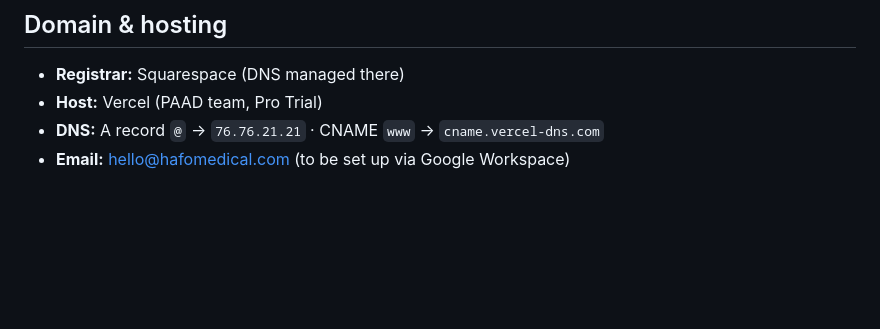
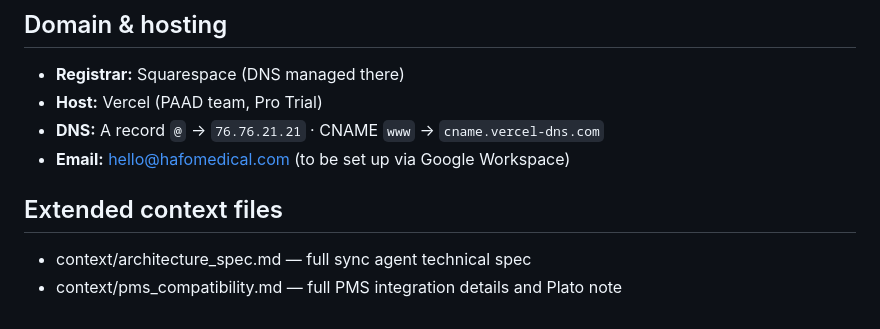
Before and after one commit to meganho456/hafo-site, a Markdown page: CLAUDE.md, the part around the change. Rendered like a GitHub page; blank space fills up the shorter version.

Commit message:
Add Extended context files section to end of CLAUDE.md
Co-Authored-By: Claude Sonnet 4.6 <noreply@anthropic.com>

```diff
--- a/CLAUDE.md
+++ b/CLAUDE.md
@@ -77,3 +77,7 @@ git push
 - **Host:** Vercel (PAAD team, Pro Trial)
 - **DNS:** A record `@` → `76.76.21.21` · CNAME `www` → `cname.vercel-dns.com`
 - **Email:** hello@hafomedical.com (to be set up via Google Workspace)
+
+## Extended context files
+- context/architecture_spec.md — full sync agent technical spec
+- context/pms_compatibility.md — full PMS integration details and Plato note
```
